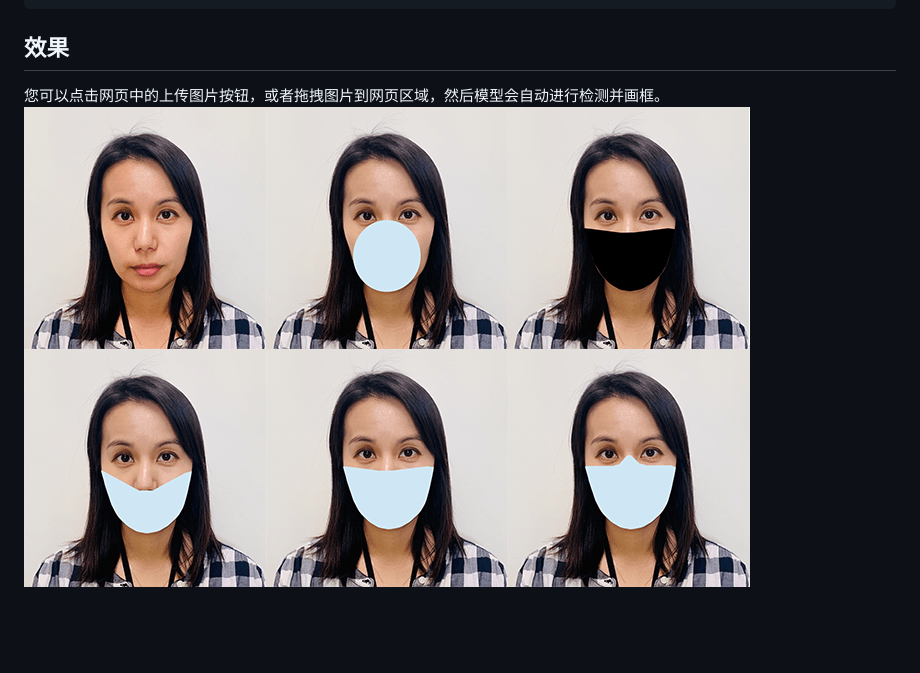
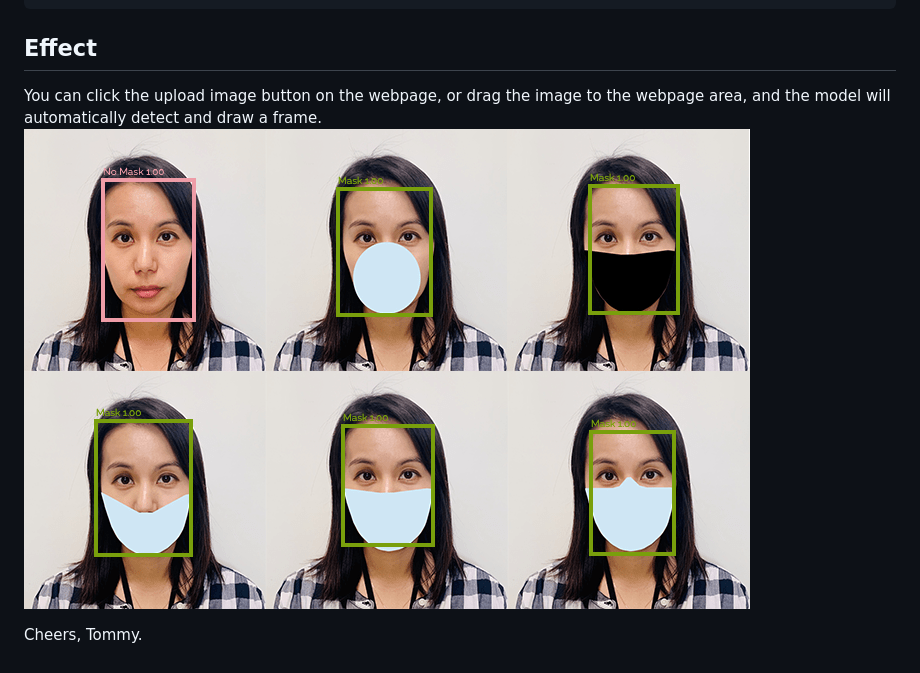
Before and after one commit to tommyngx/mask_detection, a Markdown page: README.md, the part around the change printed below. GitHub-like rendering; pictures changed too: images/result.png; blank space fills up the shorter version.

````diff
--- a/README.md
+++ b/README.md
@@ -50,6 +52,9 @@ npm install http-server -g
 http-server
 ```
 
-## 效果
-您可以点击网页中的上传图片按钮，或者拖拽图片到网页区域，然后模型会自动进行检测并画框。
-![页面效果图](/images/result.png)
+## Effect
+You can click the upload image button on the webpage, or drag the image to the webpage area, and the model will automatically detect and draw a frame.
+![Page rendering](/images/result.png)
+
+Cheers,
+Tommy.
````
Also changed, not shown: other parts of README.md (+28 -26 lines), 1 other file.
